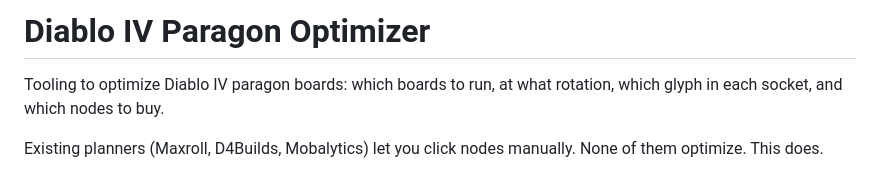
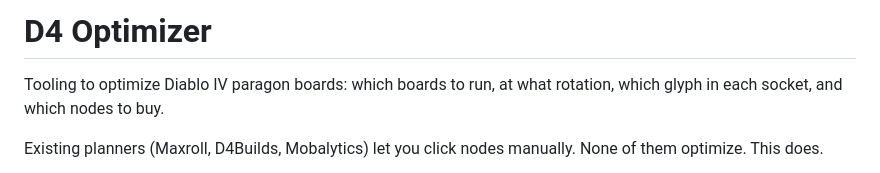
Before and after one commit to cloudanimal/d4-optimizer, a Markdown page: README.md, the part around the change. GitHub-like rendering.

Commit message:
Rename to d4-optimizer
Co-Authored-By: Claude Opus 5 <noreply@anthropic.com>

```diff
--- a/README.md
+++ b/README.md
@@ -1,4 +1,4 @@
-# Diablo IV Paragon Optimizer
+# D4 Optimizer
 
 Tooling to optimize Diablo IV paragon boards: which boards to run, at what
 rotation, which glyph in each socket, and which nodes to buy.
```
